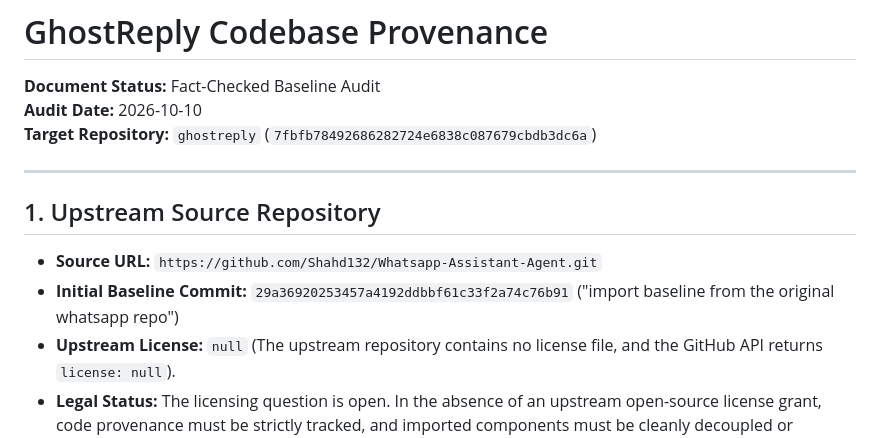
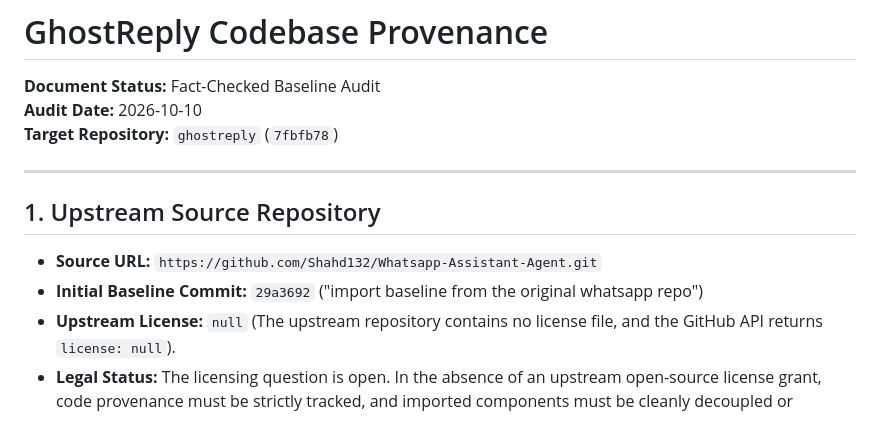
Before and after one commit to Natnael-Dev/ghostreply, a Markdown page: docs/PROVENANCE.md, the part around the change. Rendered like a GitHub page.

Commit message:
shorten commit hashes in docs

```diff
--- a/docs/PROVENANCE.md
+++ b/docs/PROVENANCE.md
@@ -2,14 +2,14 @@
 
 **Document Status:** Fact-Checked Baseline Audit
 **Audit Date:** 2026-10-10
-**Target Repository:** `ghostreply` (`7fbfb78492686282724e6838c087679cbdb3dc6a`)
+**Target Repository:** `ghostreply` (`7fbfb78`)
 
 ---
 
 ## 1. Upstream Source Repository
 
 - **Source URL:** `https://github.com/Shahd132/Whatsapp-Assistant-Agent.git`
-- **Initial Baseline Commit:** `29a36920253457a4192ddbbf61c33f2a74c76b91` ("import baseline from the original whatsapp repo")
+- **Initial Baseline Commit:** `29a3692` ("import baseline from the original whatsapp repo")
 - **Upstream License:** `null` (The upstream repository contains no license file, and the GitHub API returns `license: null`).
 - **Legal Status:** The licensing question is open. In the absence of an upstream open-source license grant, code provenance must be strictly tracked, and imported components must be cleanly decoupled or replaced.
 
```
Also changed, not shown: docs/STATE.md (+1 -1 lines).
